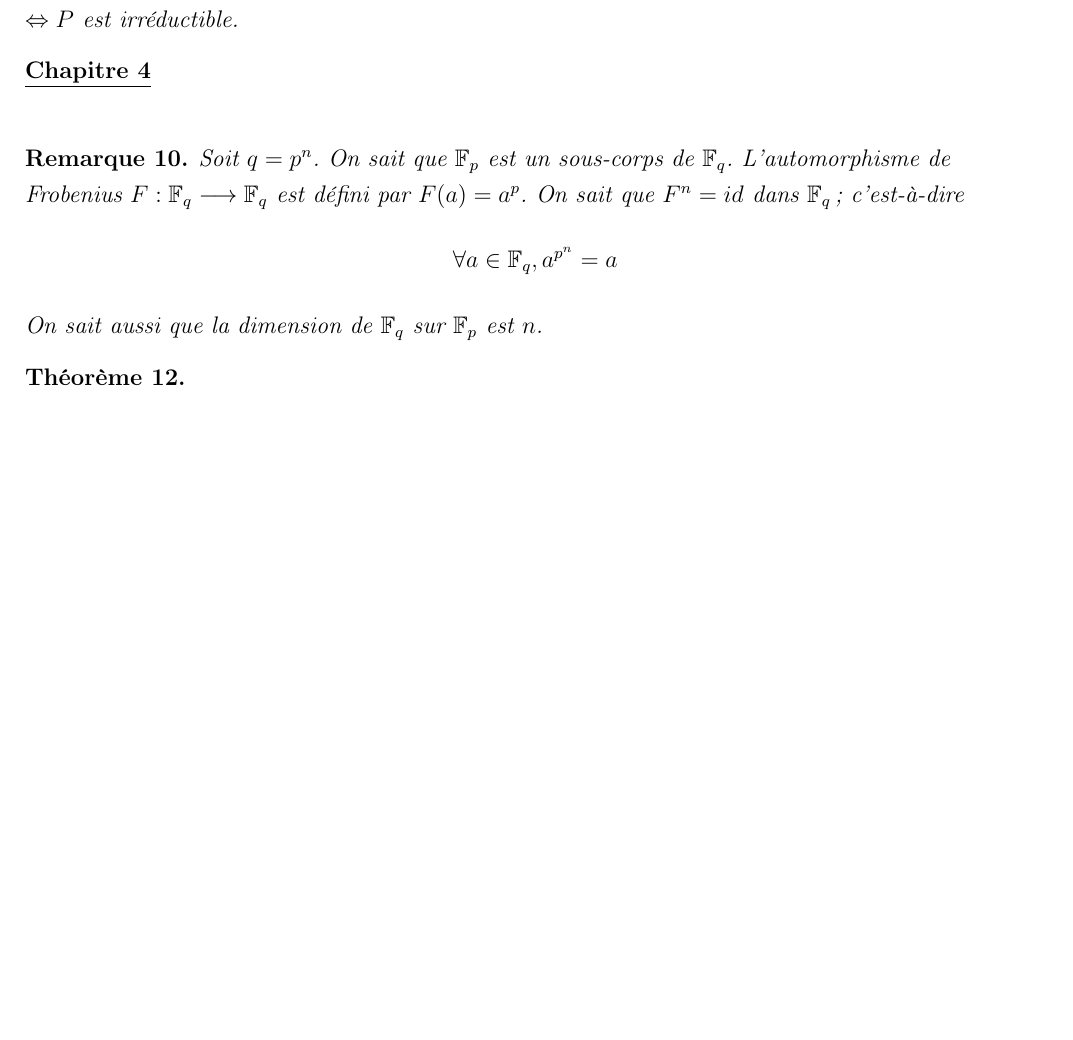
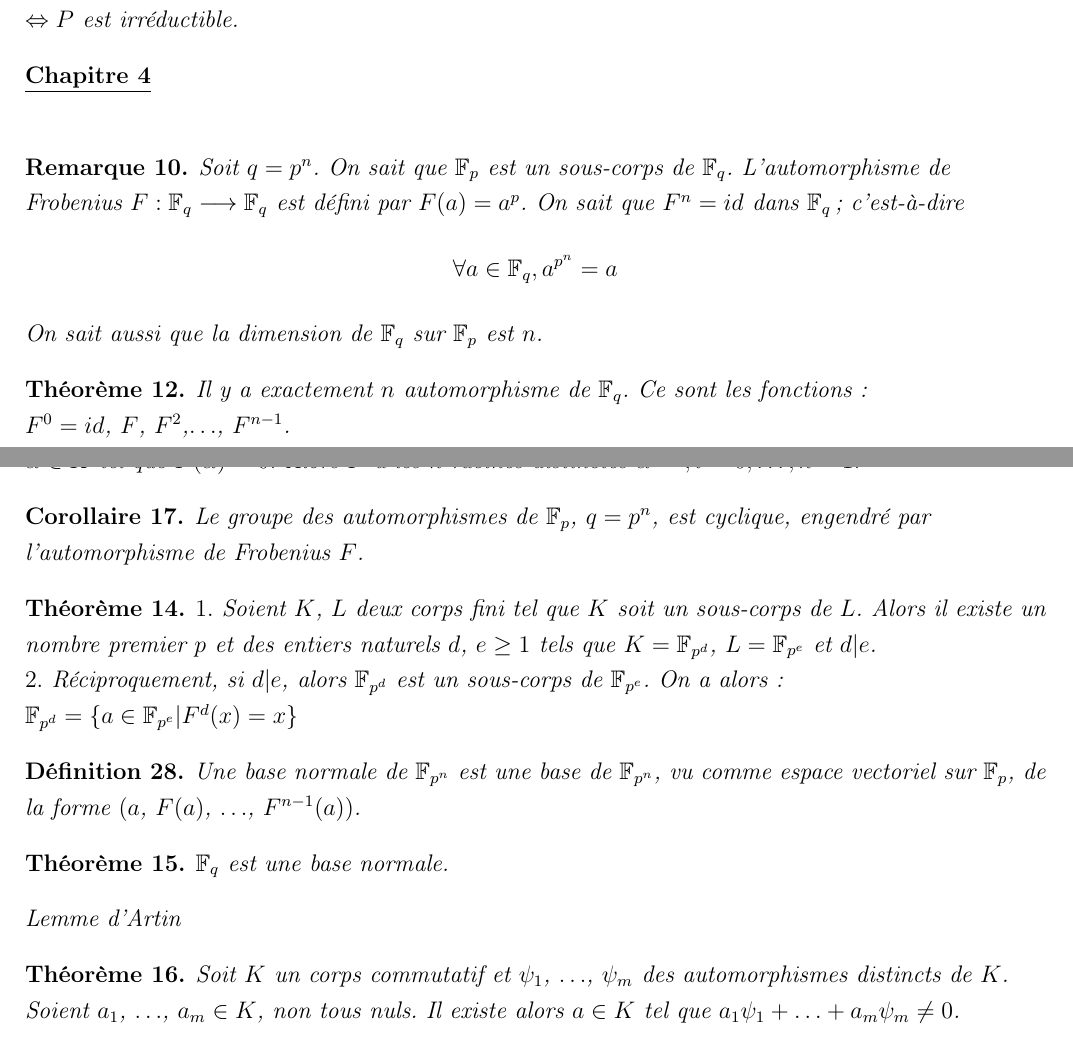
Before and after one commit to TaxDh/Latex-Anneaux, a LaTeX document (Résumé.tex): part of page 7 of 7 before the commit and two parts of pages 7 and 8 of 8 after it, the two joined at a grey line, cut so that both start at the same text, the shorter picture padded with empty space. Compiled offline with pdfLaTeX.

Commit message:
fin chapitre 4, debut partie du demo

```diff
--- a/Résumé.tex
+++ b/Résumé.tex
@@ -531,15 +532,36 @@ Soit $q = p^n$. On sait que $\Fp$ est un sous-corps de $\Fq$. L'automorphisme de
 \end{rem}
 
 \begin{thm}
-
+Il y a exactement $n$ automorphisme de $\Fq$. Ce sont les fonctions:\\ $F^0 = id$, $F$, $F^2$,$ \ldots $, $F^{n-1}$.
 \end{thm}
 
 \begin{thm}
 Soit $P(x) \in \Fp [x]$, polynôme irréductible de degré $n$. Soit $K$ un surcorps de $\Fp$, et $\alpha \in K$ tel que $P(\alpha) = 0$. Alors $P$ a les $n$ racines distinctes $\alpha^{(P^i)}, i = 0, \ldots , n-1$.
 \end{thm}
 
+\begin{cor}
+Le groupe des automorphismes de $\Fp$, $q = p^n$, est cyclique, engendré par l'automorphisme de Frobenius $F$.
+\end{cor}
 
-%Rendu chapitre 4 thm 2 done
+\begin{thm}
+$1.$ Soient $K$, $L$ deux corps fini tel que $K$ soit un sous-corps  de $L$. Alors il existe un nombre premier $p$ et des entiers naturels $d$, $e \geq 1$ tels que $K = \mathbb{F}_{p^d}$, $L = \mathbb{F}_{p^e}$ et $d | e$.\\
+$2.$ Réciproquement, si $d | e$, alors $\mathbb{F}_{p^d}$ est un sous-corps de $\mathbb{F}_{p^e}$. On a alors: $\mathbb{F}_{p^d} = \{ a \in \mathbb{F}_{p^e} | F^d (x) = x \}$
+\end{thm}
+
+\begin{mydef}
+Une base normale de $\Fpn$ est une base de $\Fpn$, vu comme espace vectoriel sur $\Fp$, de la forme $(a$, $F(a)$, $\ldots$, $F^{n-1} (a) )$.
+\end{mydef}
+
+\begin{thm}
+$\Fq$ est une base normale.
+\end{thm}
+
+\textit{Lemme d'Artin}
+\begin{thm}
+Soit $K$ un corps commutatif et $\psi_1$, $\ldots$, $\psi_m$ des automorphismes distincts de $K$. Soient $a_1$, $\ldots$, $a_m \in K$, non tous nuls. Il existe alors $a \in K$ tel que $a_1 \psi_1 + \ldots + a_m \psi_m \neq 0$.
+\end{thm}
+
+%Rendu partie du démonstrateur théorie de galois.
 
 
 
```
Also changed, not shown: Résumé.pdf, Résumé.tex (1 more changed lines), 2 other files.
